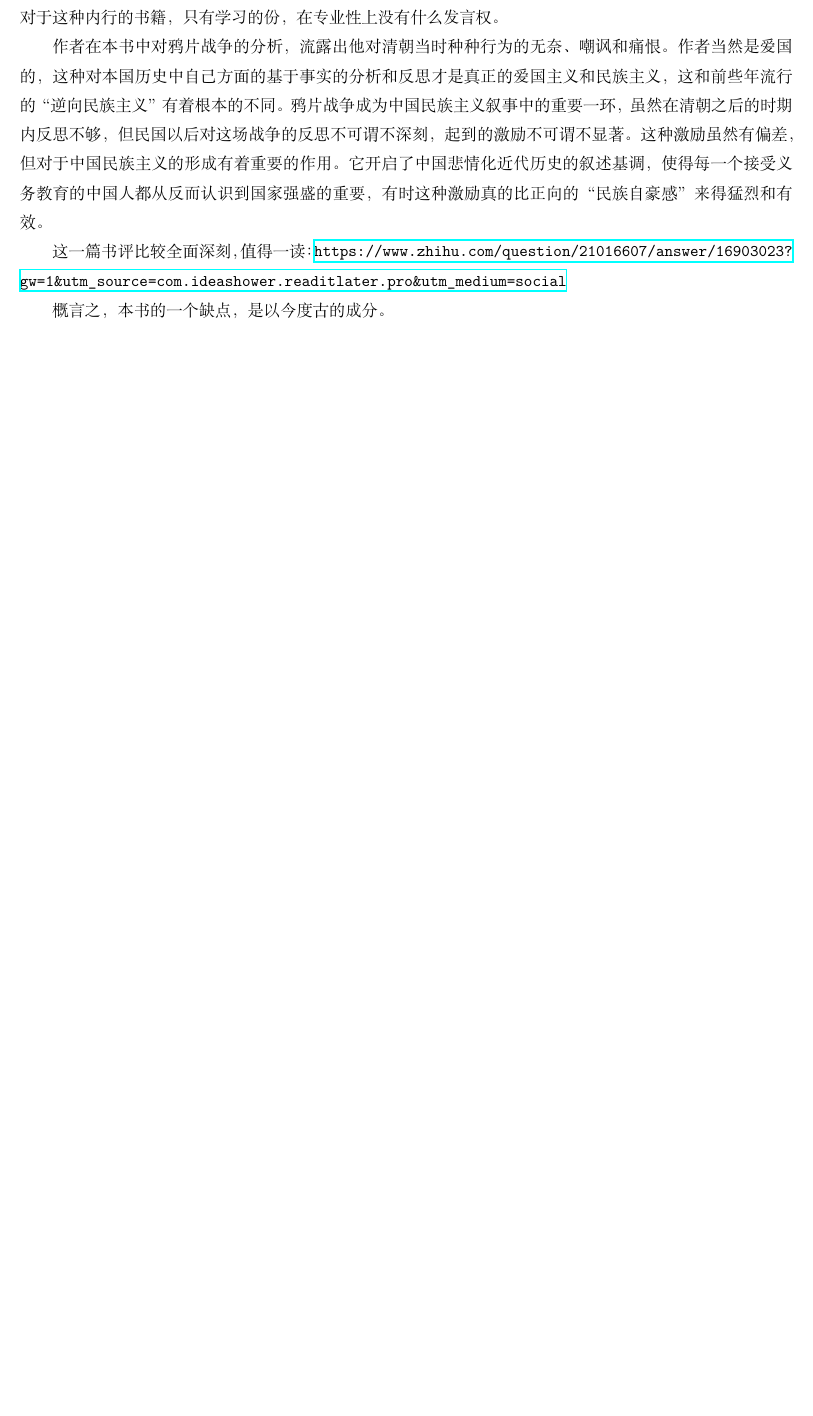
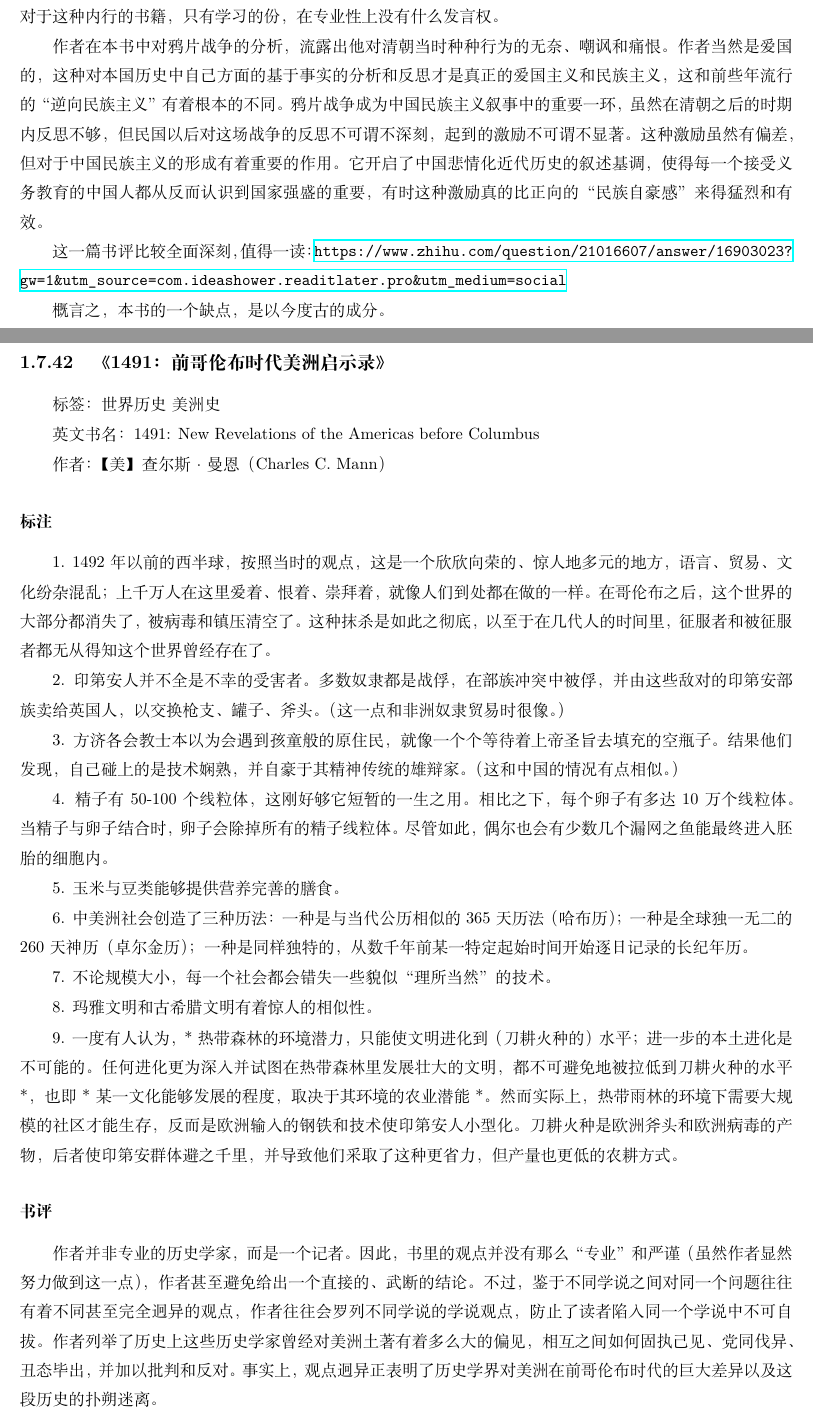
Before and after one commit to steven-ban/book_movie, a LaTeX thesis (main.tex, which reads mzqsl.tex): part of page 203 of 227 before the commit and two parts of pages 203 and 204 of 231 after it, the two joined at a grey line, cut so that both start at the same text, the shorter picture padded with empty space. Compiled offline with XeLaTeX.

Commit message:
添加《1491：前哥伦布时代美洲启示录》

```diff
--- /dev/null
+++ b/mzqsl.tex
@@ -0,0 +1,51 @@
+\subsection{《1491：前哥伦布时代美洲启示录》}
+
+标签： 世界历史 \ 美洲史
+
+英文书名：1491: New Revelations of the Americas before Columbus
+
+作者：【美】查尔斯·曼恩（Charles C. Mann）
+
+
+\subsubsection{标注}
+1. 1492年以前的西半球，按照当时的观点，这是一个欣欣向荣的、惊人地
+多元的地方，语言、贸易、文化纷杂混乱；上千万人在这里爱着、恨着、
+崇拜着，就像人们到处都在做的一样。在哥伦布之后，这个世界的大部分
+都消失了，被病毒和镇压清空了。这种抹杀是如此之彻底，以至于在几代
+人的时间里，征服者和被征服者都无从得知这个世界曾经存在了。
+
+2. 印第安人并不全是不幸的受害者。多数奴隶都是战俘，在部族冲突中被
+俘，并由这些敌对的印第安部族卖给英国人，以交换枪支、罐子、斧头。
+（这一点和非洲奴隶贸易时很像。）
+
+3. 方济各会教士本以为会遇到孩童般的原住民，就像一个个等待着上帝圣
+旨去填充的空瓶子。结果他们发现，自己碰上的是技术娴熟，并自豪于其
+精神传统的雄辩家。（这和中国的情况有点相似。）
+
+4. 精子有50-100个线粒体，这刚好够它短暂的一生之用。相比之下，每个
+卵子有多达10万个线粒体。当精子与卵子结合时，卵子会除掉所有的精子
+线粒体。尽管如此，偶尔也会有少数几个漏网之鱼能最终进入胚胎的细胞
+内。
+
+5. 玉米与豆类能够提供营养完善的膳食。
+
+6. 中美洲社会创造了三种历法：一种是与当代公历相似的365天历法（哈
+布历）；一种是全球独一无二的260天神历（卓尔金历）；一种是同样独特
+的，从数千年前某一特定起始时间开始逐日记录的长纪年历。
+
+7. 不论规模大小，每一个社会都会错失一些貌似“理所当然”的技术。
+
+8. 玛雅文明和古希腊文明有着惊人的相似性。
+
+9. 一度有人认为，*热带森林的环境潜力，只能使文明进化到（刀耕火种
+的）水平；进一步的本土进化是不可能的。任何进化更为深入并试图在热
+带森林里发展壮大的文明，都不可避免地被拉低到刀耕火种的水平*，也即
+*某一文化能够发展的程度，取决于其环境的农业潜能*。然而实际上，热
+带雨林的环境下需要大规模的社区才能生存，反而是欧洲输入的钢铁和技
+术使印第安人小型化。刀耕火种是欧洲斧头和欧洲病毒的产物，后者使印
+第安群体避之千里，并导致他们采取了这种更省力，但产量也更低的农耕
+方式。
+
+\subsubsection{书评}
+
+作者并非专业的历史学家，而是一个记者。因此，书里的观点并没有那么“专业”和严谨（虽然作者显然努力做到这一点），作者甚至避免给出一个直接的、武断的结论。不过，鉴于不同学说之间对同一个问题往往有着不同甚至完全迥异的观点，作者往往会罗列不同学说的学说观点，防止了读者陷入同一个学说中不可自拔。作者列举了历史上这些历史学家曾经对美洲土著有着多么大的偏见，相互之间如何固执己见、党同伐异、丑态毕出，并加以批判和反对。事实上，观点迥异正表明了历史学界对美洲在前哥伦布时代的巨大差异以及这段历史的扑朔迷离。
```
Also changed, not shown: mainmatter.tex (+1 -0 lines), images/ida-map.jpg (added), images/zmzrk.jpg (added), mzqsl.tex (41 more changed lines).
